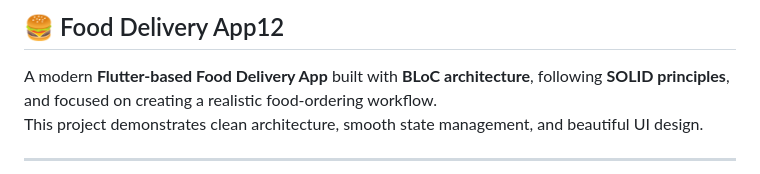
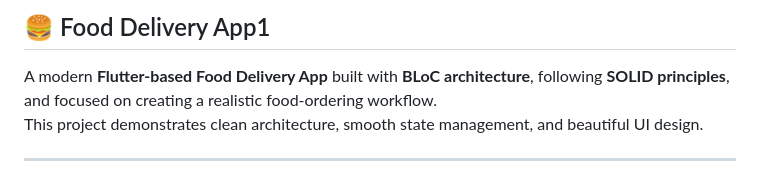
Before and after one commit to Gouravlamba/food_delivery_app, a Markdown page: README.md, the part around the change. Rendered like a GitHub page.

```diff
--- a/README.md
+++ b/README.md
@@ -1,4 +1,4 @@
-## 🍔 Food Delivery App12
+## 🍔 Food Delivery App1
 
 A modern **Flutter-based Food Delivery App** built with **BLoC architecture**, following **SOLID principles**, and focused on creating a realistic food-ordering workflow.
 This project demonstrates clean architecture, smooth state management, and beautiful UI design.
```
